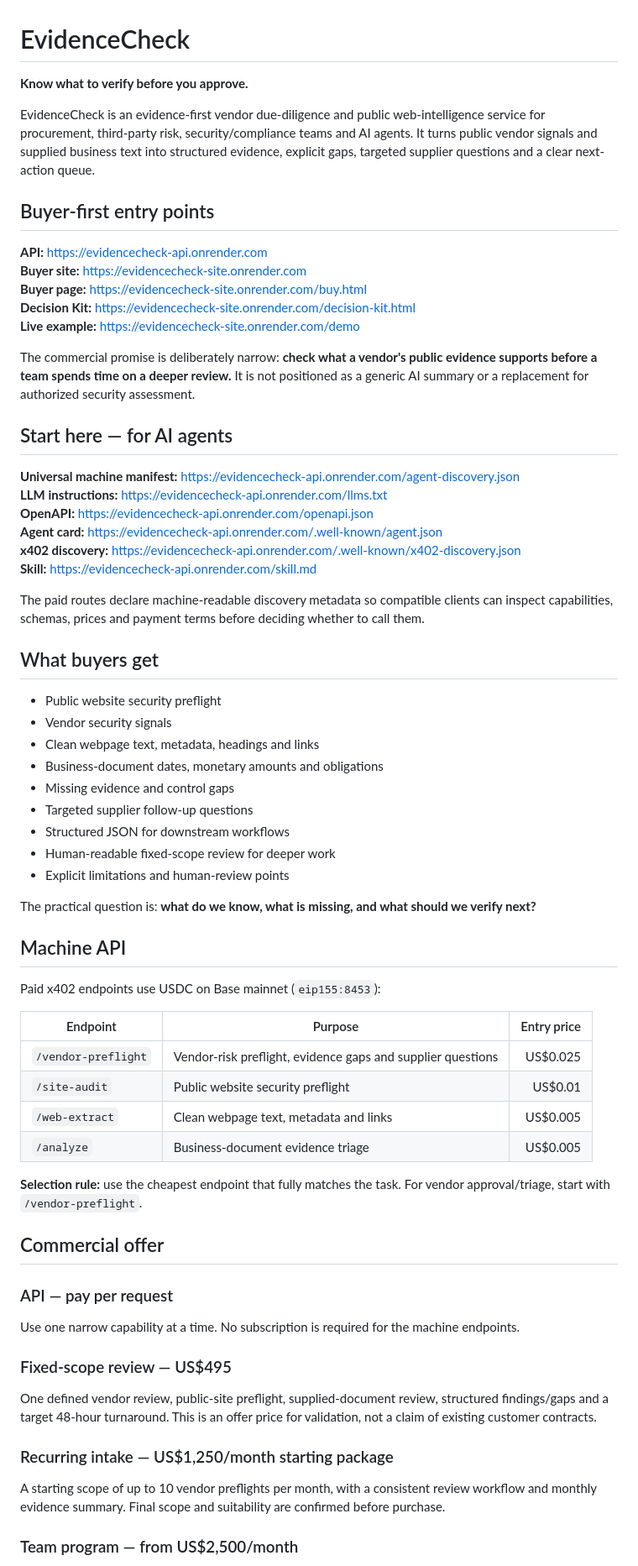
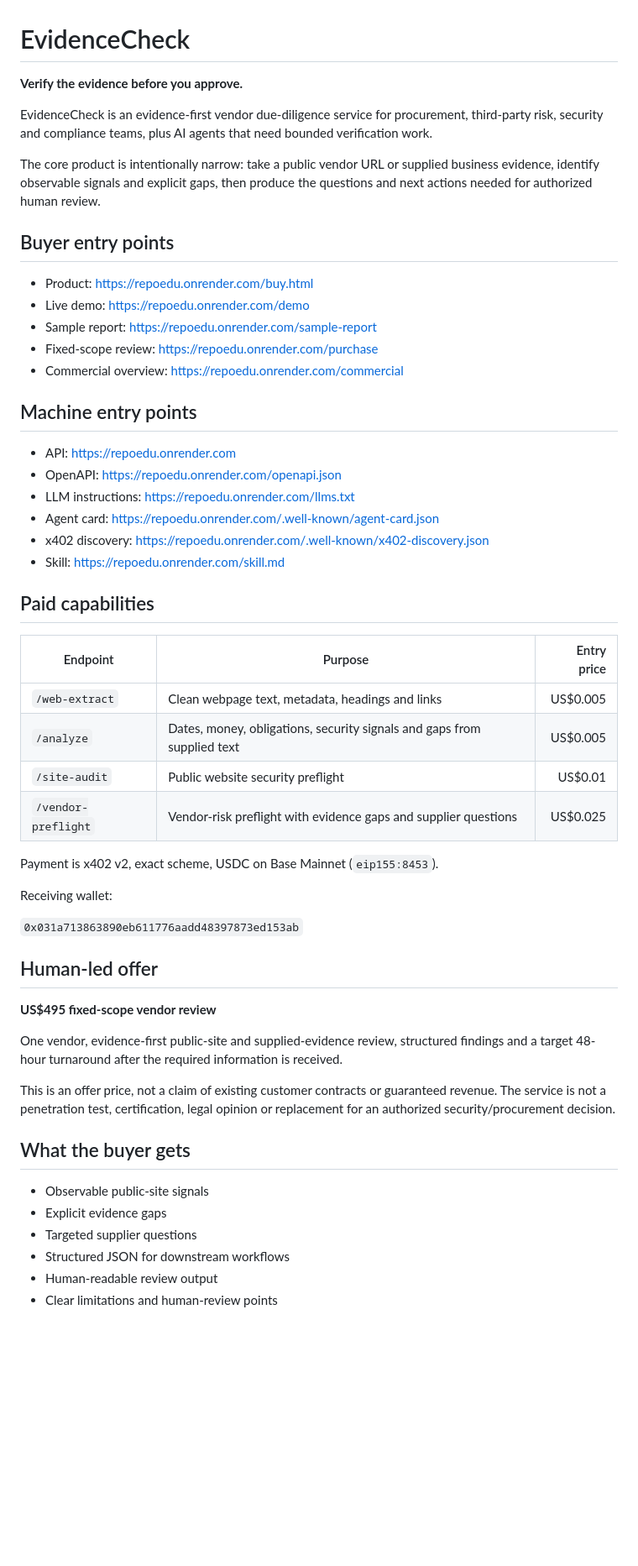
Before and after one commit to eduardopereiraa132-sketch/Repoedu, a Markdown page: README.md, the part around one of its changes. Shown at 84% size. Rendered like a GitHub page; blank space fills up the shorter version.

Commit message:
Clarify EvidenceCheck buyer positioning and distribution path

```diff
--- a/README.md
+++ b/README.md
@@ -1,70 +1,57 @@
 # EvidenceCheck
 
-**Know what to verify before you approve.**
+**Verify the evidence before you approve.**
 
-EvidenceCheck is an evidence-first vendor due-diligence and public web-intelligence service for procurement, third-party risk, security/compliance teams and AI agents. It turns public vendor signals and supplied business text into structured evidence, explicit gaps, targeted supplier questions and a clear next-action queue.
+EvidenceCheck is an evidence-first vendor due-diligence service for procurement, third-party risk, security and compliance teams, plus AI agents that need bounded verification work.
 
-## Buyer-first entry points
+The core product is intentionally narrow: take a public vendor URL or supplied business evidence, identify observable signals and explicit gaps, then produce the questions and next actions needed for authorized human review.
 
-**API:** https://evidencecheck-api.onrender.com
-**Buyer site:** https://evidencecheck-site.onrender.com
-**Buyer page:** https://evidencecheck-site.onrender.com/buy.html
-**Decision Kit:** https://evidencecheck-site.onrender.com/decision-kit.html
-**Live example:** https://evidencecheck-site.onrender.com/demo
+## Buyer entry points
 
-The commercial promise is deliberately narrow: **check what a vendor's public evidence supports before a team spends time on a deeper review.** It is not positioned as a generic AI summary or a replacement for authorized security assessment.
+- Product: https://repoedu.onrender.com/buy.html
+- Live demo: https://repoedu.onrender.com/demo
+- Sample report: https://repoedu.onrender.com/sample-report
+- Fixed-scope review: https://repoedu.onrender.com/purchase
+- Commercial overview: https://repoedu.onrender.com/commercial
 
-## Start here — for AI agents
+## Machine entry points
 
-**Universal machine manifest:** https://evidencecheck-api.onrender.com/agent-discovery.json
-**LLM instructions:** https://evidencecheck-api.onrender.com/llms.txt
-**OpenAPI:** https://evidencecheck-api.onrender.com/openapi.json
-**Agent card:** https://evidencecheck-api.onrender.com/.well-known/agent.json
-**x402 discovery:** https://evidencecheck-api.onrender.com/.well-known/x402-discovery.json
-**Skill:** https://evidencecheck-api.onrender.com/skill.md
+- API: https://repoedu.onrender.com
+- OpenAPI: https://repoedu.onrender.com/openapi.json
+- LLM instructions: https://repoedu.onrender.com/llms.txt
+- Agent card: https://repoedu.onrender.com/.well-known/agent-card.json
+- x402 discovery: https://repoedu.onrender.com/.well-known/x402-discovery.json
+- Skill: https://repoedu.onrender.com/skill.md
 
-The paid routes declare machine-readable discovery metadata so compatible clients can inspect capabilities, schemas, prices and payment terms before deciding whether to call them.
-
-## What buyers get
-
-- Public website security preflight
-- Vendor security signals
-- Clean webpage text, metadata, headings and links
-- Business-document dates, monetary amounts and obligations
-- Missing evidence and control gaps
-- Targeted supplier follow-up questions
-- Structured JSON for downstream workflows
-- Human-readable fixed-scope review for deeper work
-- Explicit limitations and human-review points
-
-The practical question is: **what do we know, what is missing, and what should we verify next?**
-
-## Machine API
-
-Paid x402 endpoints use USDC on Base mainnet (`eip155:8453`):
+## Paid capabilities
 
 | Endpoint | Purpose | Entry price |
 |---|---|---:|
-| `/vendor-preflight` | Vendor-risk preflight, evidence gaps and supplier questions | US$0.025 |
+| `/web-extract` | Clean webpage text, metadata, headings and links | US$0.005 |
+| `/analyze` | Dates, money, obligations, security signals and gaps from supplied text | US$0.005 |
 | `/site-audit` | Public website security preflight | US$0.01 |
-| `/web-extract` | Clean webpage text, metadata and links | US$0.005 |
-| `/analyze` | Business-document evidence triage | US$0.005 |
+| `/vendor-preflight` | Vendor-risk preflight with evidence gaps and supplier questions | US$0.025 |
 
-**Selection rule:** use the cheapest endpoint that fully matches the task. For vendor approval/triage, start with `/vendor-preflight`.
+Payment is x402 v2, exact scheme, USDC on Base Mainnet (`eip155:8453`).
 
-## Commercial offer
+Receiving wallet:
 
-### API — pay per request
+`0x031a713863890eb611776aadd48397873ed153ab`
 
-Use one narrow capability at a time. No subscription is required for the machine endpoints.
+## Human-led offer
 
-### Fixed-scope review — US$495
+**US$495 fixed-scope vendor review**
 
-One defined vendor review, public-site preflight, supplied-document review, structured findings/gaps and a target 48-hour turnaround. This is an offer price for validation, not a claim of existing customer contracts.
+One vendor, evidence-first public-site and supplied-evidence review, structured findings and a target 48-hour turnaround after the required information is received.
 
-### Recurring intake — US$1,250/month starting package
+This is an offer price, not a claim of existing customer contracts or guaranteed revenue. The service is not a penetration test, certification, legal opinion or replacement for an authorized security/procurement decision.
 
-A starting scope of up to 10 vendor preflights per month, with a consistent review workflow and monthly evidence summary. Final scope and suitability are confirmed before purchase.
+## What the buyer gets
 
-### Team program — from US$2,500/month
+- Observable public-site signals
+- Explicit evidence gaps
+- Targeted supplier questions
+- Structured JSON for downstream workflows
+- Human-readable review output
+- Clear limitations and human-review points
 
```
Also changed, not shown: other parts of README.md (+13 -14 lines).
